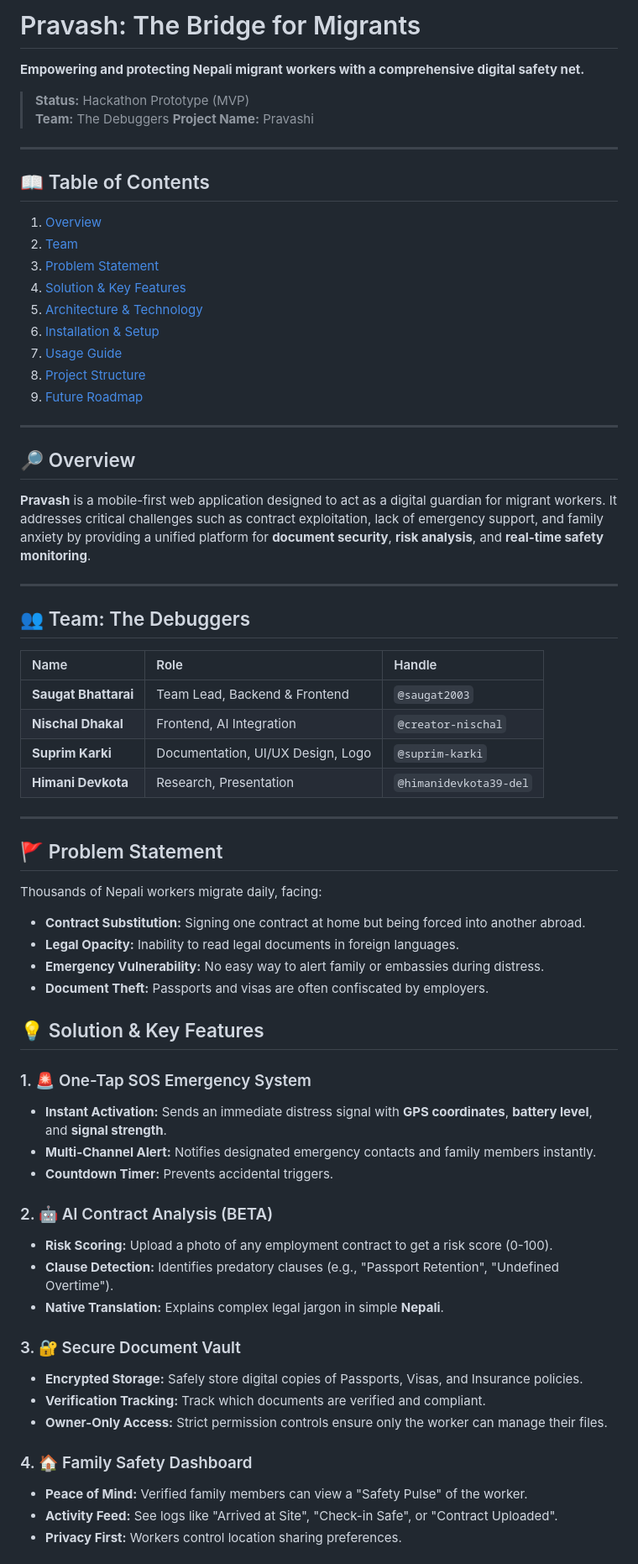
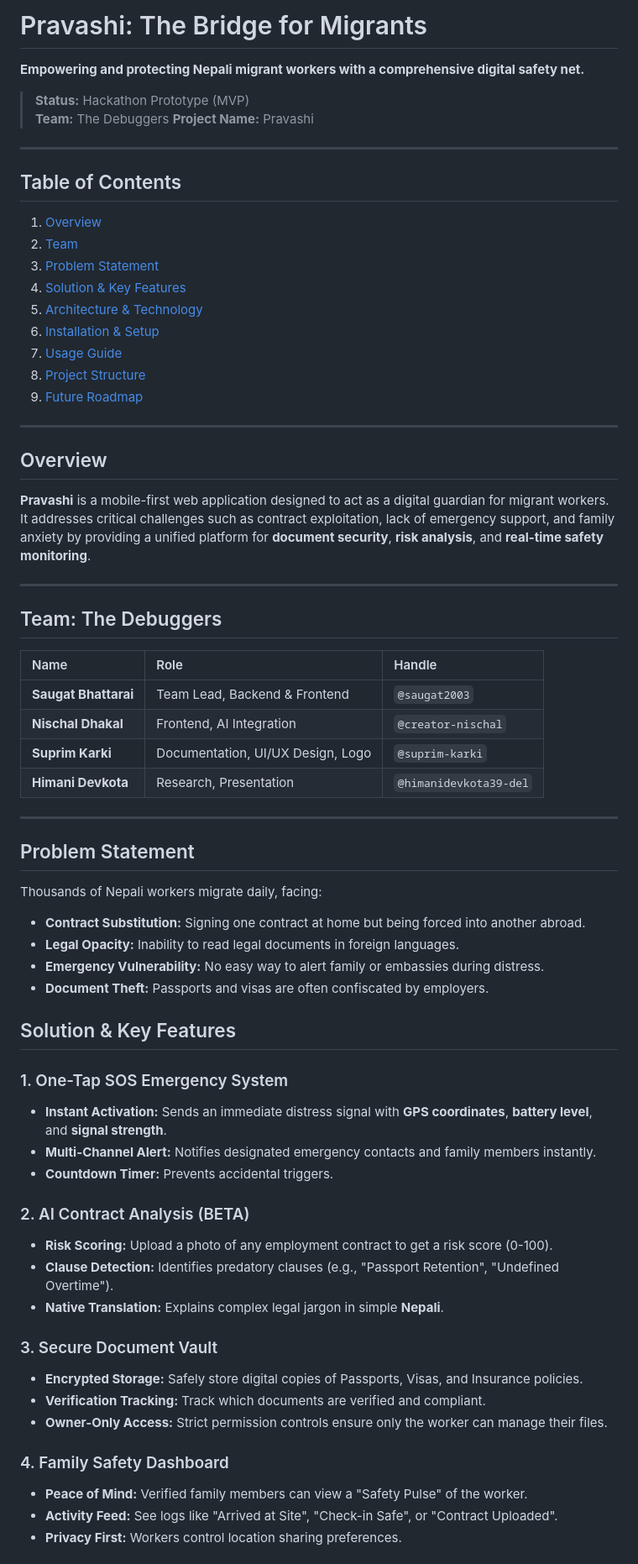
Before and after one commit to saugat2003/pravashi, a Markdown page: README.md, the part around one of its changes. Shown at 84% size. Rendered like a GitHub page.

```diff
--- a/README.md
+++ b/README.md
@@ -1,4 +1,4 @@
-# Pravash: The Bridge for Migrants
+# Pravashi: The Bridge for Migrants
 **Empowering and protecting Nepali migrant workers with a comprehensive digital safety net.**
 
 > **Status:** Hackathon Prototype (MVP)
@@ -7,7 +7,7 @@
 
 ---
 
-## 📖 Table of Contents
+## Table of Contents
 1.  [Overview](#overview)
 2.  [Team](#team)
 3.  [Problem Statement](#problem-statement)
@@ -20,12 +20,12 @@
 
 ---
 
-## 🔎 Overview
-**Pravash** is a mobile-first web application designed to act as a digital guardian for migrant workers. It addresses critical challenges such as contract exploitation, lack of emergency support, and family anxiety by providing a unified platform for **document security**, **risk analysis**, and **real-time safety monitoring**.
+## Overview
+**Pravashi** is a mobile-first web application designed to act as a digital guardian for migrant workers. It addresses critical challenges such as contract exploitation, lack of emergency support, and family anxiety by providing a unified platform for **document security**, **risk analysis**, and **real-time safety monitoring**.
 
 ---
 
-## 👥 Team: The Debuggers
+## Team: The Debuggers
 
 | Name | Role | Handle |
 | :--- | :--- | :--- |
@@ -36,31 +36,31 @@
 
 ---
 
-## 🚩 Problem Statement
+## Problem Statement
 Thousands of Nepali workers migrate daily, facing:
 *   **Contract Substitution:** Signing one contract at home but being forced into another abroad.
 *   **Legal Opacity:** Inability to read legal documents in foreign languages.
 *   **Emergency Vulnerability:** No easy way to alert family or embassies during distress.
 *   **Document Theft:** Passports and visas are often confiscated by employers.
 
-## 💡 Solution & Key Features
+## Solution & Key Features
 
-### 1. 🚨 One-Tap SOS Emergency System
+### 1. One-Tap SOS Emergency System
 *   **Instant Activation:** Sends an immediate distress signal with **GPS coordinates**, **battery level**, and **signal strength**.
 *   **Multi-Channel Alert:** Notifies designated emergency contacts and family members instantly.
 *   **Countdown Timer:** Prevents accidental triggers.
 
-### 2. 🤖 AI Contract Analysis (BETA)
+### 2. AI Contract Analysis (BETA)
 *   **Risk Scoring:** Upload a photo of any employment contract to get a risk score (0-100).
 *   **Clause Detection:** Identifies predatory clauses (e.g., "Passport Retention", "Undefined Overtime").
 *   **Native Translation:** Explains complex legal jargon in simple **Nepali**.
 
-### 3. 🔐 Secure Document Vault
+### 3. Secure Document Vault
 *   **Encrypted Storage:** Safely store digital copies of Passports, Visas, and Insurance policies.
 *   **Verification Tracking:** Track which documents are verified and compliant.
 *   **Owner-Only Access:** Strict permission controls ensure only the worker can manage their files.
 
-### 4. 🏠 Family Safety Dashboard
+### 4. Family Safety Dashboard
 *   **Peace of Mind:** Verified family members can view a "Safety Pulse" of the worker.
 *   **Activity Feed:** See logs like "Arrived at Site", "Check-in Safe", or "Contract Uploaded".
 *   **Privacy First:** Workers control location sharing preferences.
```
Also changed, not shown: other parts of README.md (+7 -7 lines).
